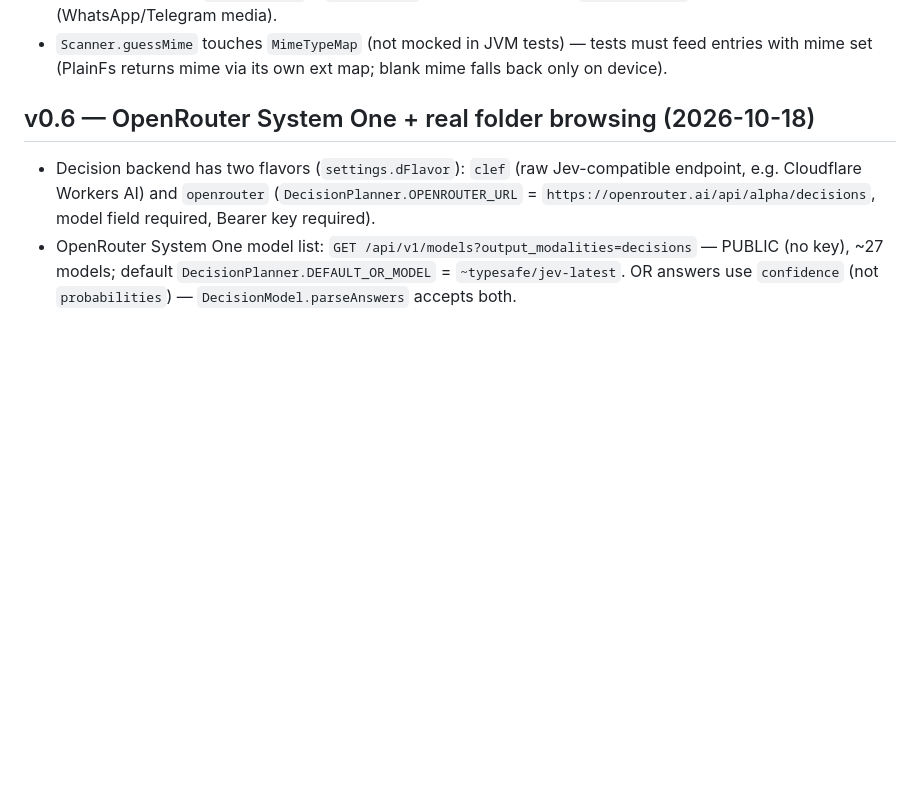
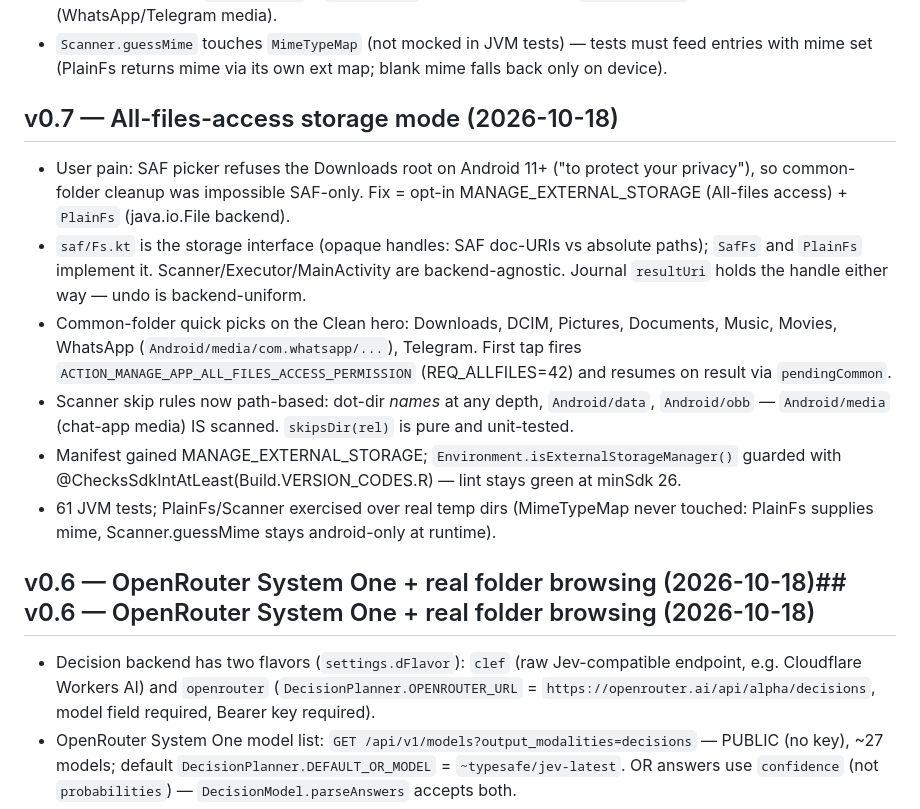
Before and after one commit to LogicIncZo/ozhungu, a Markdown page: AGENTS.md, the part around the change. Rendered like a GitHub page; blank space fills up the shorter version.

Commit message:
AGENTS: v0.7.0 storage-mode notes

```diff
--- a/AGENTS.md
+++ b/AGENTS.md
@@ -136,7 +136,27 @@ Invariants:
   entries with mime set (PlainFs returns mime via its own ext map; blank mime falls back
   only on device).
 
-## v0.6 — OpenRouter System One + real folder browsing (2026-10-18)
+## v0.7 — All-files-access storage mode (2026-10-18)
+
+- User pain: SAF picker refuses the Downloads root on Android 11+ ("to protect your
+  privacy"), so common-folder cleanup was impossible SAF-only. Fix = opt-in
+  MANAGE_EXTERNAL_STORAGE (All-files access) + `PlainFs` (java.io.File backend).
+- `saf/Fs.kt` is the storage interface (opaque handles: SAF doc-URIs vs absolute paths);
+  `SafFs` and `PlainFs` implement it. Scanner/Executor/MainActivity are backend-agnostic.
+  Journal `resultUri` holds the handle either way — undo is backend-uniform.
+- Common-folder quick picks on the Clean hero: Downloads, DCIM, Pictures, Documents,
+  Music, Movies, WhatsApp (`Android/media/com.whatsapp/...`), Telegram. First tap fires
+  `ACTION_MANAGE_APP_ALL_FILES_ACCESS_PERMISSION` (REQ_ALLFILES=42) and resumes on result
+  via `pendingCommon`.
+- Scanner skip rules now path-based: dot-dir *names* at any depth, `Android/data`,
+  `Android/obb` — `Android/media` (chat-app media) IS scanned. `skipsDir(rel)` is pure
+  and unit-tested.
+- Manifest gained MANAGE_EXTERNAL_STORAGE; `Environment.isExternalStorageManager()`
+  guarded with @ChecksSdkIntAtLeast(Build.VERSION_CODES.R) — lint stays green at minSdk 26.
+- 61 JVM tests; PlainFs/Scanner exercised over real temp dirs (MimeTypeMap never touched:
+  PlainFs supplies mime, Scanner.guessMime stays android-only at runtime).
+
+## v0.6 — OpenRouter System One + real folder browsing (2026-10-18)## v0.6 — OpenRouter System One + real folder browsing (2026-10-18)
 
 - Decision backend has two flavors (`settings.dFlavor`): `clef` (raw Jev-compatible endpoint,
   e.g. Cloudflare Workers AI) and `openrouter` (`DecisionPlanner.OPENROUTER_URL` =
```
